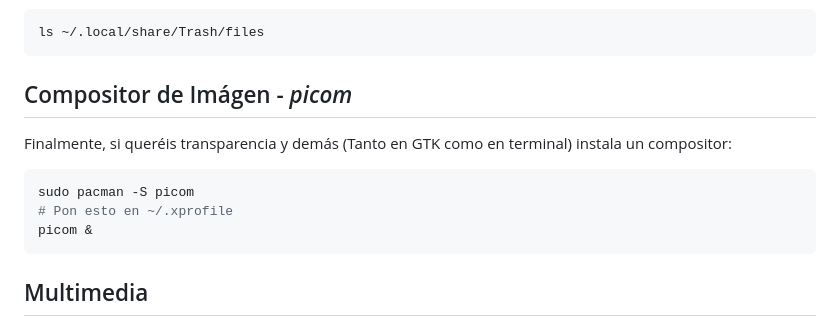
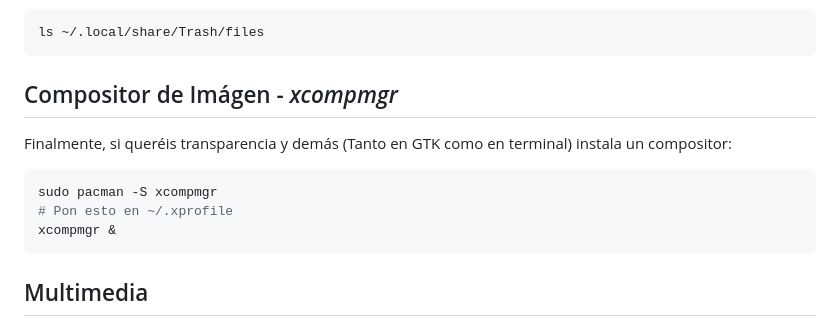
Before and after one commit to MarioCuenca22/M12_ClusterAlmacenamiento, a Markdown page: Clúster de Almacenamiento - Arch Linux/README.md, the part around the change. Rendered like a GitHub page.

Commit message:
Update Arch README.md

````diff
--- a/Clúster de Almacenamiento - Arch Linux/README.md
+++ b/Clúster de Almacenamiento - Arch Linux/README.md
@@ -382,13 +382,13 @@ Con *thunar* podéis abrir la basura desde el panel izquierdo, pero desde la lí
 ls ~/.local/share/Trash/files
 ```
 
-## Compositor de Imágen - *picom*
+## Compositor de Imágen - *xcompmgr*
 Finalmente, si queréis transparencia y demás (Tanto en GTK como en terminal) instala un compositor:
 
 ```bash
-sudo pacman -S picom
+sudo pacman -S xcompmgr
 # Pon esto en ~/.xprofile
-picom &
+xcompmgr &
 ```
 
 ## Multimedia
````
